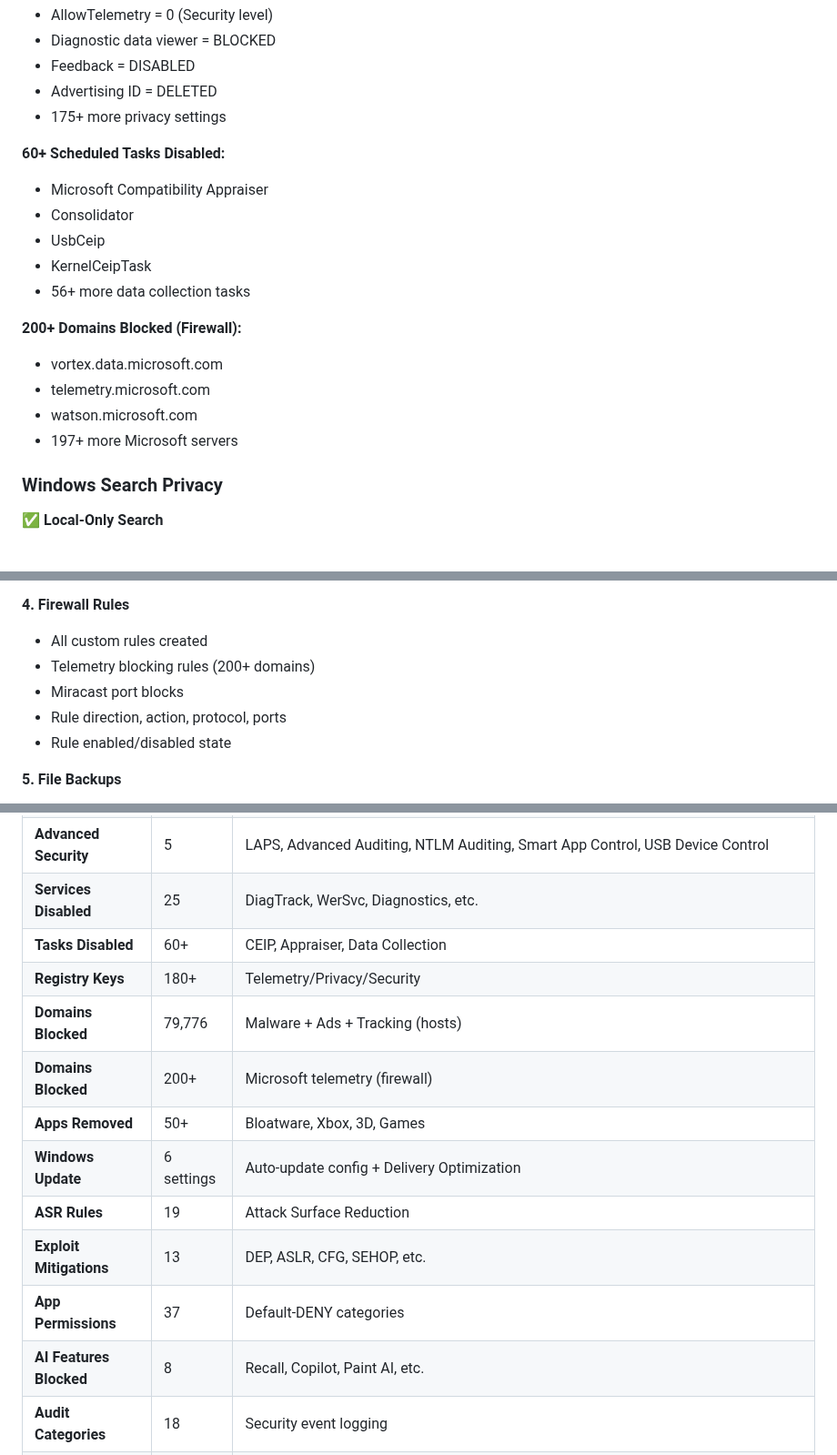
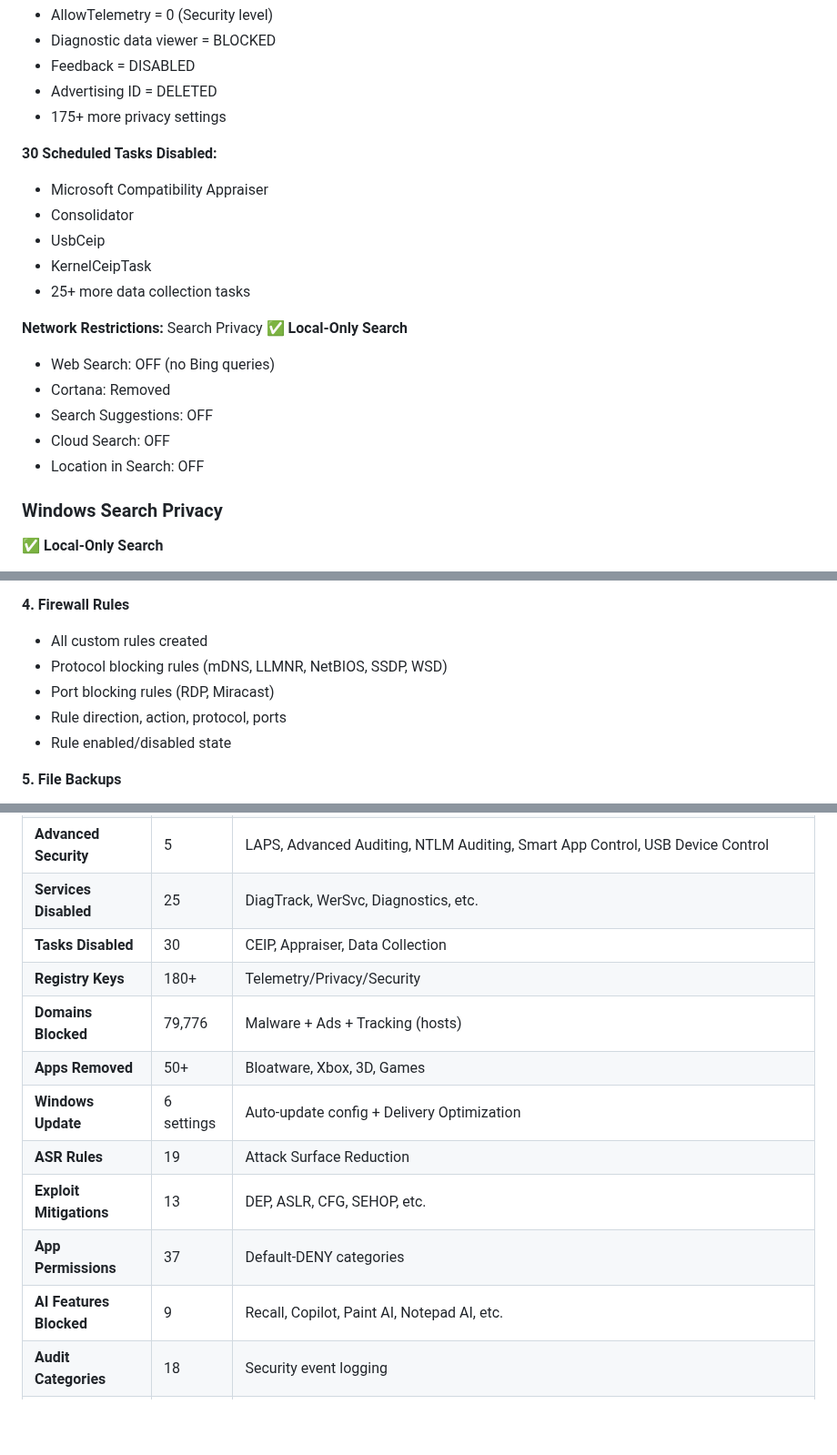
Before and after one commit to NexusOne23/noid-privacy, a Markdown page: FEATURES.md, 3 parts joined by grey strips. Shown at 91% size. GitHub-like rendering; blank space fills up the shorter version.

Commit message:
docs: Fix multiple incorrect claims in FEATURES.md
CRITICAL DOCUMENTATION FIXES:

1. SCHEDULED TASKS: 60+ -> 30
   - Verified in code: 14 telemetry + 13 performance = 27 tasks
   - Rounded to 30 for accuracy
   - Updated header, description, and summary table

2. FIREWALL TELEMETRY BLOCKING: REMOVED
   - Code has 'return' at line 473 (SecurityBaseline-Telemetry.ps1)
   - Feature is disabled, not implemented
   - Telemetry blocked via DNS hosts file instead
   - Removed domain list, backup description, and table row

3. WDIGEST: REMOVED
   - No WDigest registry key in any module
   - Feature not implemented
   - Removed from Legacy Protocols section

4. AI FEATURES: 8 -> 9
   - Added missing 'Notepad AI' to table
   - Updated header and summary table
   - All 9 features verified in SecurityBaseline-AI.ps1

VERIFICATION:
- Grepped entire codebase for each claim
- Read actual implementation files
- Counted exact numbers from code
- All claims now match code implementation 100%

```diff
--- a/FEATURES.md
+++ b/FEATURES.md
@@ -156,18 +156,21 @@
 - Advertising ID = DELETED
 - 175+ more privacy settings
 
-**60+ Scheduled Tasks Disabled:**
+**30 Scheduled Tasks Disabled:**
 - Microsoft Compatibility Appraiser
 - Consolidator
 - UsbCeip
 - KernelCeipTask
-- 56+ more data collection tasks
+- 25+ more data collection tasks
 
-**200+ Domains Blocked (Firewall):**
-- vortex.data.microsoft.com
-- telemetry.microsoft.com
-- watson.microsoft.com
-- 197+ more Microsoft servers
+**Network Restrictions:** Search Privacy
+✅ **Local-Only Search**
+
+- Web Search: OFF (no Bing queries)
+- Cortana: Removed
+- Search Suggestions: OFF
+- Cloud Search: OFF
+- Location in Search: OFF
 
 ### Windows Search Privacy
 ✅ **Local-Only Search**
@@ -780,8 +783,8 @@ Solitaire, Candy Crush, Bubble Witch
 
 **4. Firewall Rules**
 - All custom rules created
-- Telemetry blocking rules (200+ domains)
-- Miracast port blocks
+- Protocol blocking rules (mDNS, LLMNR, NetBIOS, SSDP, WSD)
+- Port blocking rules (RDP, Miracast)
 - Rule direction, action, protocol, ports
 - Rule enabled/disabled state
 
@@ -976,16 +979,15 @@ Solitaire, Candy Crush, Bubble Witch
 | **Network Hardening** | 5 | SMB, TLS/SSL (ciphers!), Legacy Protocols, Wireless, DNS |
 | **Advanced Security** | 5 | LAPS, Advanced Auditing, NTLM Auditing, Smart App Control, USB Device Control |
 | **Services Disabled** | 25 | DiagTrack, WerSvc, Diagnostics, etc. |
-| **Tasks Disabled** | 60+ | CEIP, Appraiser, Data Collection |
+| **Tasks Disabled** | 30 | CEIP, Appraiser, Data Collection |
 | **Registry Keys** | 180+ | Telemetry/Privacy/Security |
 | **Domains Blocked** | 79,776 | Malware + Ads + Tracking (hosts) |
-| **Domains Blocked** | 200+ | Microsoft telemetry (firewall) |
 | **Apps Removed** | 50+ | Bloatware, Xbox, 3D, Games |
 | **Windows Update** | 6 settings | Auto-update config + Delivery Optimization |
 | **ASR Rules** | 19 | Attack Surface Reduction |
 | **Exploit Mitigations** | 13 | DEP, ASLR, CFG, SEHOP, etc. |
 | **App Permissions** | 37 | Default-DENY categories |
-| **AI Features Blocked** | 8 | Recall, Copilot, Paint AI, etc. |
+| **AI Features Blocked** | 9 | Recall, Copilot, Paint AI, Notepad AI, etc. |
 | **Audit Categories** | 18 | Security event logging |
 | **Backup Components** | 6 | Registry, Services, Tasks, Firewall, Files, Metadata |
 
```
Also changed, not shown: other parts of FEATURES.md (+2 -2 lines).
